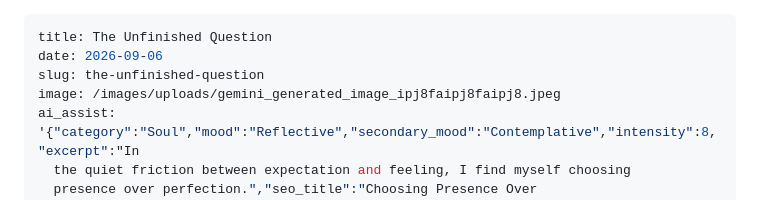
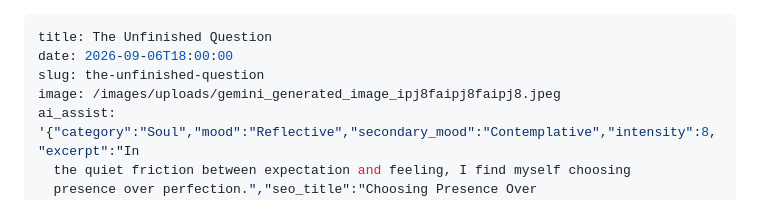
Before and after one commit to XyLyX/navyaa-site, a Markdown page: src/posts/the-unfinished-question.md, the part around the change. Rendered like a GitHub page.

Commit message:
Change date format in 'the-unfinished-question' post
Updated date format in the post metadata.

```diff
--- a/src/posts/the-unfinished-question.md
+++ b/src/posts/the-unfinished-question.md
@@ -1,6 +1,6 @@
 ---
 title: The Unfinished Question
-date: 2026-09-06
+date: 2026-09-06T18:00:00
 slug: the-unfinished-question
 image: /images/uploads/gemini_generated_image_ipj8faipj8faipj8.jpeg
 ai_assist: '{"category":"Soul","mood":"Reflective","secondary_mood":"Contemplative","intensity":8,"excerpt":"In
```
